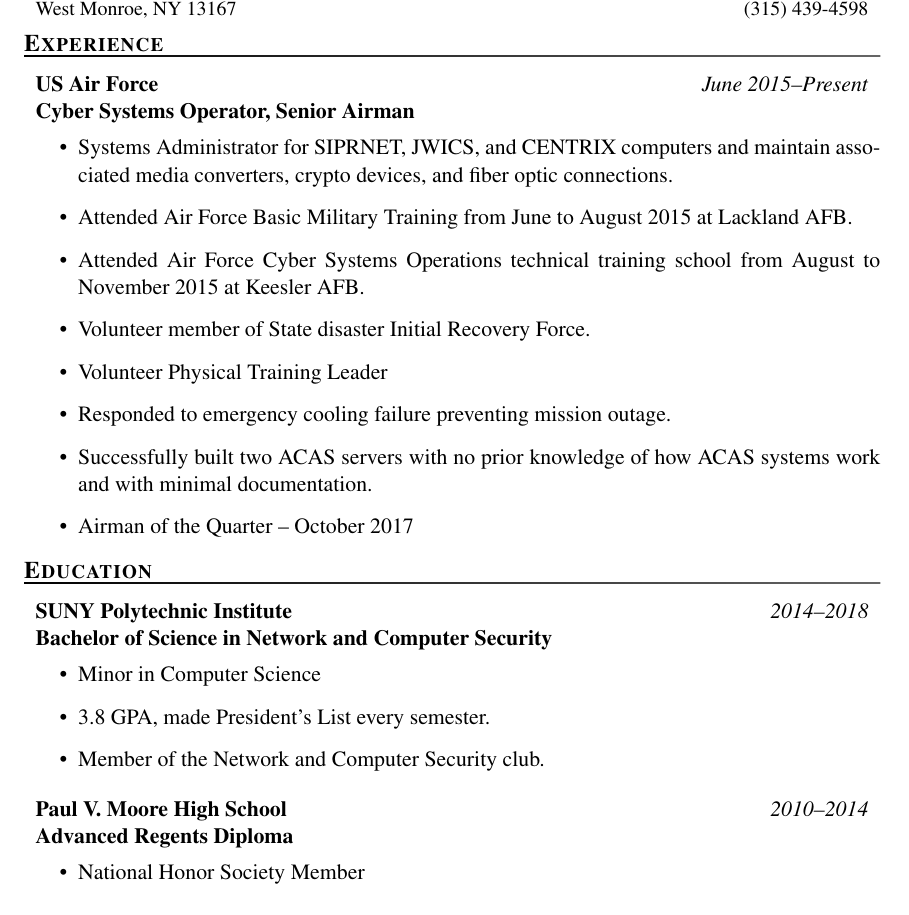
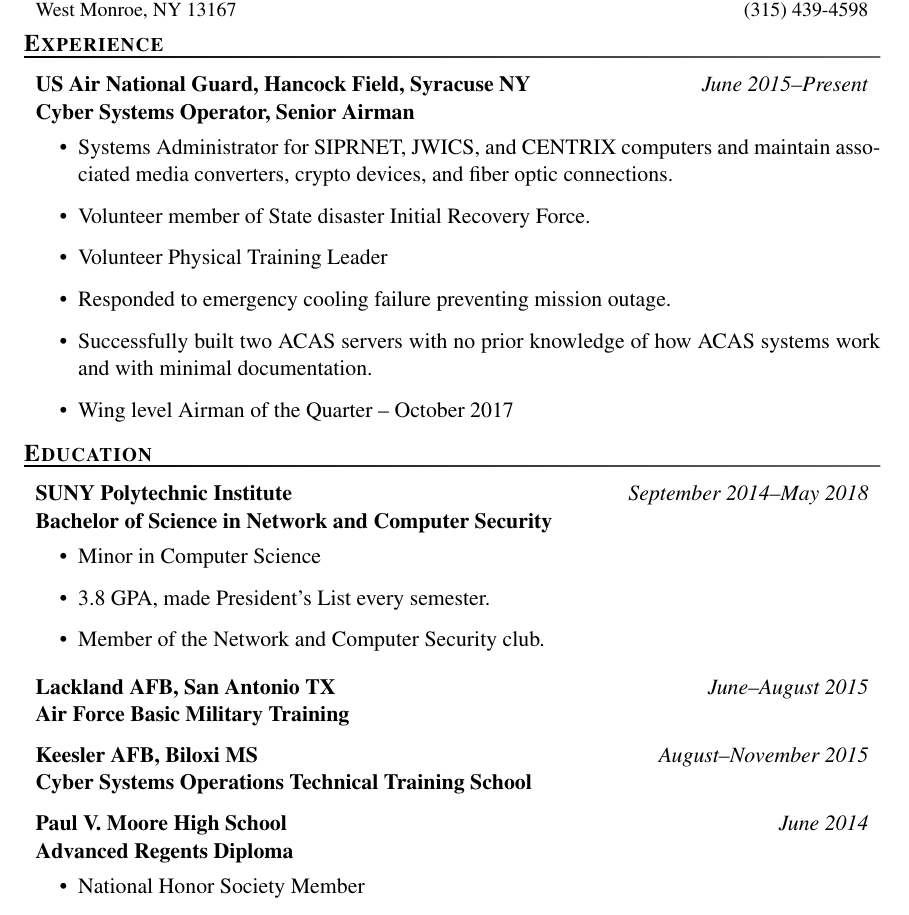
Before and after one commit to Seth0110/Resume, a LaTeX CV (r.tex): part of the page, cut so that both start at the same text. Compiled offline with pdfLaTeX.

Commit message:
Updated over weekend

```diff
--- a/r.tex
+++ b/r.tex
@@ -12,28 +12,29 @@
 
 \section{Experience}
 
-\affiliation[Cyber Systems Operator, Senior Airman]{US Air Force}{June 2015--Present}
+\affiliation[Cyber Systems Operator, Senior Airman]{US Air National Guard, Hancock Field, Syracuse NY}{June 2015--Present}
 \begin{itemize}
 \item Systems Administrator for SIPRNET, JWICS, and CENTRIX computers and maintain associated media converters, crypto devices, and fiber optic connections.
-\item Attended Air Force Basic Military Training from June to August 2015 at Lackland AFB.
-\item Attended Air Force Cyber Systems Operations technical training school from August to November 2015 at Keesler AFB.
 \item Volunteer member of State disaster Initial Recovery Force.
 \item Volunteer Physical Training Leader
 \item Responded to emergency cooling failure preventing mission outage.
 \item Successfully built two ACAS servers with no prior knowledge of how ACAS systems work and with minimal documentation.
-\item Airman of the Quarter -- October 2017
+\item Wing level Airman of the Quarter -- October 2017
 \end{itemize}
 
 \section{Education}
-
-\affiliation[Bachelor of Science in Network and Computer Security]{SUNY Polytechnic Institute}{2014--2018}
+\affiliation[Bachelor of Science in Network and Computer Security]{SUNY Polytechnic Institute}{September 2014--May 2018}
 \begin{itemize}
 \item Minor in Computer Science
 \item 3.8 GPA, made President's List every semester.
 \item Member of the Network and Computer Security club.
 \end{itemize}
 
-\affiliation[Advanced Regents Diploma]{Paul V. Moore High School}{2010--2014}
+\affiliation[Air Force Basic Military Training]{Lackland AFB, San Antonio TX}{June--August 2015}
+
+\affiliation[Cyber Systems Operations Technical Training School]{Keesler AFB, Biloxi MS}{August--November 2015}
+
+\affiliation[Advanced Regents Diploma]{Paul V. Moore High School}{June 2014}
 \begin{itemize}
 \item National Honor Society Member
 \item Worked at Arctic King Ice Cream during the summers of 2012 and 2013.
```
